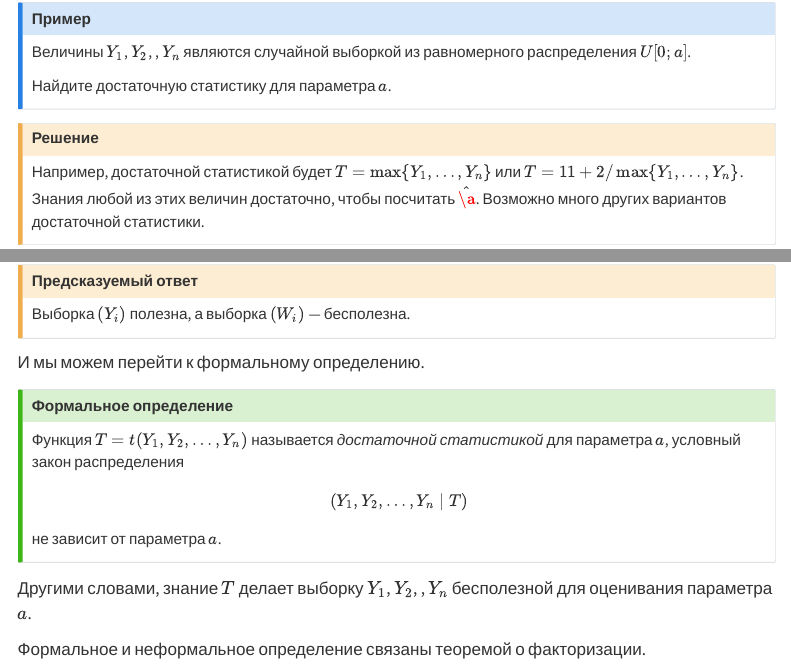
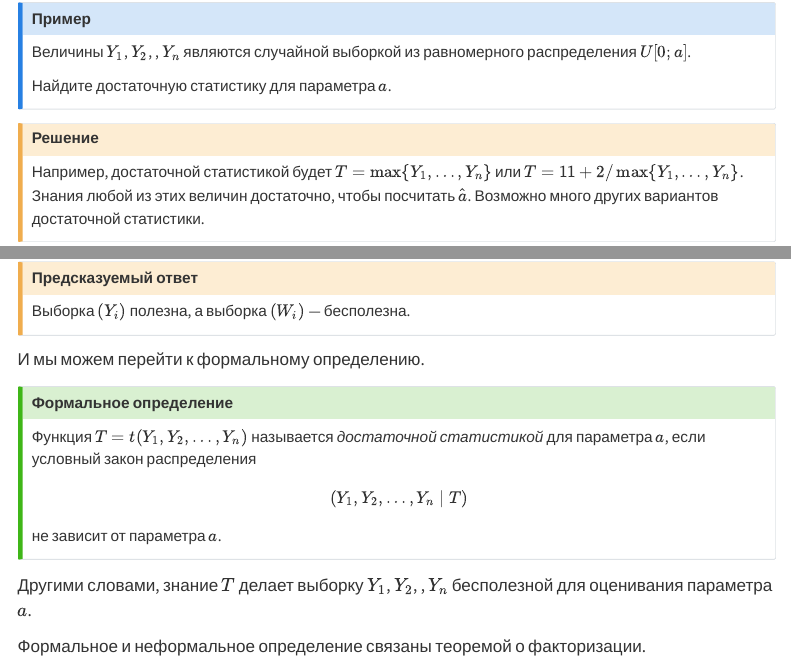
Before and after one commit to bdemeshev/probability_hse_2021_22, a Quarto document (docs/sufficient_statistic.qmd): the page in a window 1100 px wide, from 410 px down, and a second part further down, joined at a grey line. Rendered offline with R 4.5, knitr and Pandoc in place of Quarto, with nearby package versions; menus at the side of the page are left out.

Commit message:
misprints in suf stat

```diff
--- a/docs/sufficient_statistic.qmd
+++ b/docs/sufficient_statistic.qmd
@@ -58,7 +58,7 @@ $T=2 \sum Y_i + 11$.
 
 Например, достаточной статистикой будет $T=\max\{Y_1, \ldots, Y_n\}$ или
 $T= 11 + 2 / \max\{Y_1, \ldots, Y_n\}$.
-Знания любой из этих величин достаточно, чтобы посчитать $\hat \a$. Возможно много других вариантов достаточной статистики.
+Знания любой из этих величин достаточно, чтобы посчитать $\hat a$. Возможно много других вариантов достаточной статистики.
 :::
 
 
@@ -87,8 +87,8 @@ $T= 11 + 2 / \max\{Y_1, \ldots, Y_n\}$.
 :::{.callout-tip}
 ## Формальное определение
 
-Функция $T=t(Y_1, Y_2, \ldots, Y_n)$ называется *достаточной статистикой* для параметра $a$,
-условный закон распределения
+Функция $T=t(Y_1, Y_2, \ldots, Y_n)$ называется *достаточной статистикой* для параметра $a$, если условный закон распределения
+
 $$
 (Y_1, Y_2, \ldots, Y_n \mid T)
 $$
```
Also changed, not shown: 1 other file.
